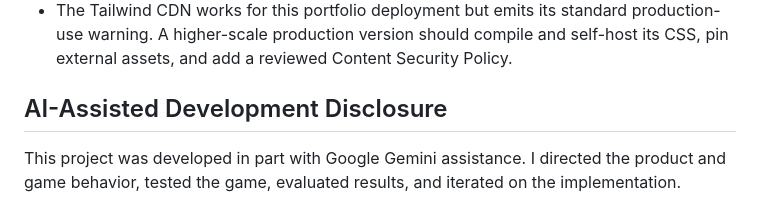
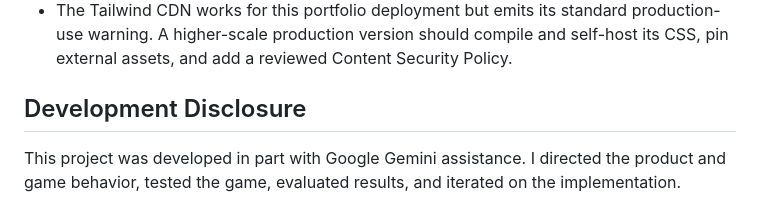
Before and after one commit to ACYN85/Wavelength-public, a Markdown page: README.md, the part around the change. GitHub-like rendering.

Commit message:
Update Development Disclosure

```diff
--- a/README.md
+++ b/README.md
@@ -107,6 +107,6 @@ The server binds to `0.0.0.0` and uses Render's assigned `PORT`. Production orig
 - Render Free can cold-start after inactivity.
 - The Tailwind CDN works for this portfolio deployment but emits its standard production-use warning. A higher-scale production version should compile and self-host its CSS, pin external assets, and add a reviewed Content Security Policy.
 
-## AI-Assisted Development Disclosure
+## Development Disclosure
 
 This project was developed in part with Google Gemini assistance. I directed the product and game behavior, tested the game, evaluated results, and iterated on the implementation.
```
